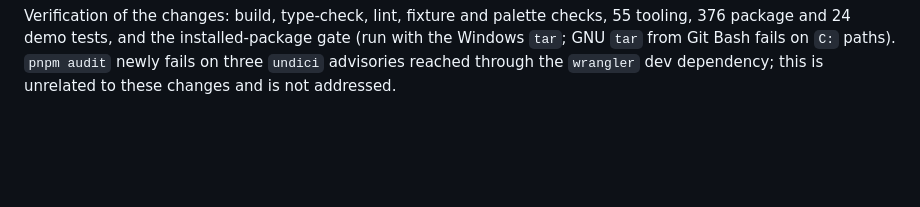
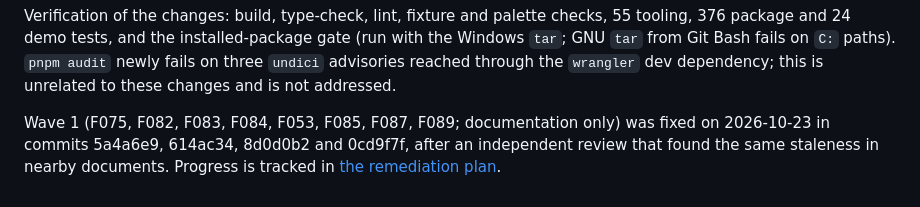
Before and after one commit to FlashGalatine/XIVCharaKit, a Markdown page: docs/audit-2026-10-23.md, the part around the change. Drawn GitHub-style; blank space fills up the shorter version.

```diff
--- a/docs/audit-2026-10-23.md
+++ b/docs/audit-2026-10-23.md
@@ -1463,3 +1463,5 @@ The findings are scheduled into twelve waves in [audit-2026-10-23-remediation-pl
 | New (found while reviewing the F096 fix) | **Fixed.** Bit `0x80` of `FacePaint` is a mirror flag in Brio and Ktisis. `FacePaint` 128 (no paint, mirrored) was reported as paint present; the low seven bits now decide. Verified against the Brio and Ktisis sources; Anamnesis passes the raw byte through. No committed export has `FacePaint` of 128 or more. |
 
 Verification of the changes: build, type-check, lint, fixture and palette checks, 55 tooling, 376 package and 24 demo tests, and the installed-package gate (run with the Windows `tar`; GNU `tar` from Git Bash fails on `C:` paths). `pnpm audit` newly fails on three `undici` advisories reached through the `wrangler` dev dependency; this is unrelated to these changes and is not addressed.
+
+Wave 1 (F075, F082, F083, F084, F053, F085, F087, F089; documentation only) was fixed on 2026-10-23 in commits 5a4a6e9, 614ac34, 8d0d0b2 and 0cd9f7f, after an independent review that found the same staleness in nearby documents. Progress is tracked in [the remediation plan](audit-2026-10-23-remediation-plan.md).
```
Also changed, not shown: docs/audit-2026-10-23-remediation-plan.md (+16 -16 lines).
